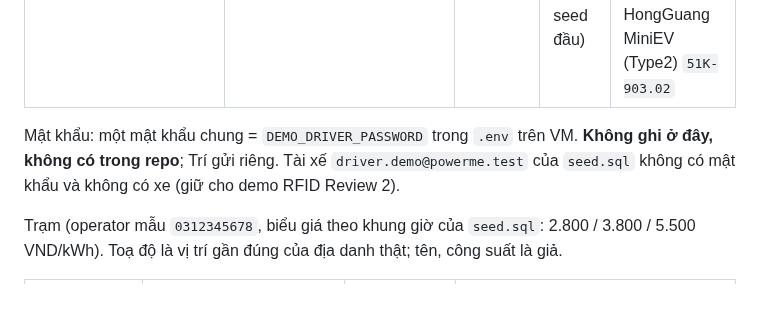
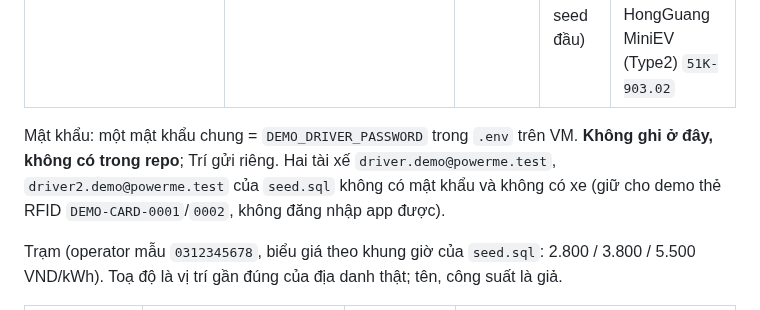
Before and after one commit to PowerMeApp/powerme, a Markdown page: infra/staging/README.md, the part around the change. Rendered like a GitHub page.

Commit message:
docs(infra): ghi ro hai tai xe demo cua seed.sql sau T110 khong dang nhap app [BE-27]
Co-Authored-By: Claude Opus 5.5 <noreply@anthropic.com>

```diff
--- a/infra/staging/README.md
+++ b/infra/staging/README.md
@@ -172,7 +172,7 @@ Compose chỉ truyền cho `csms` những biến mà `apps/csms/src/config.ts`
 | `app.ds02@powerme.test` | DS-02 thiếu tiền (< `CHARGE_MINIMUM_START_VND` 50.000) → `topuprequired` | 30.000 VND | 0 | ★ VinFast VF e34 (CCS2) `51K-902.01` |
 | `app.ds03@powerme.test` | DS-03 có điểm (≥ 500 điểm tối thiểu để dùng khi nạp) | 100.000 VND | 600 (hạn 12 tháng từ lần seed đầu) | ★ Hyundai Ioniq 5 (CCS2, không VinFast) `51K-903.01`; Wuling HongGuang MiniEV (Type2) `51K-903.02` |
 
-Mật khẩu: một mật khẩu chung = `DEMO_DRIVER_PASSWORD` trong `.env` trên VM. **Không ghi ở đây, không có trong repo**; Trí gửi riêng. Tài xế `driver.demo@powerme.test` của `seed.sql` không có mật khẩu và không có xe (giữ cho demo RFID Review 2).
+Mật khẩu: một mật khẩu chung = `DEMO_DRIVER_PASSWORD` trong `.env` trên VM. **Không ghi ở đây, không có trong repo**; Trí gửi riêng. Hai tài xế `driver.demo@powerme.test`, `driver2.demo@powerme.test` của `seed.sql` không có mật khẩu và không có xe (giữ cho demo thẻ RFID `DEMO-CARD-0001`/`0002`, không đăng nhập app được).
 
 Trạm (operator mẫu `0312345678`, biểu giá theo khung giờ của `seed.sql`: 2.800 / 3.800 / 5.500 VND/kWh). Toạ độ là vị trí gần đúng của địa danh thật; tên, công suất là giả.
 
```
